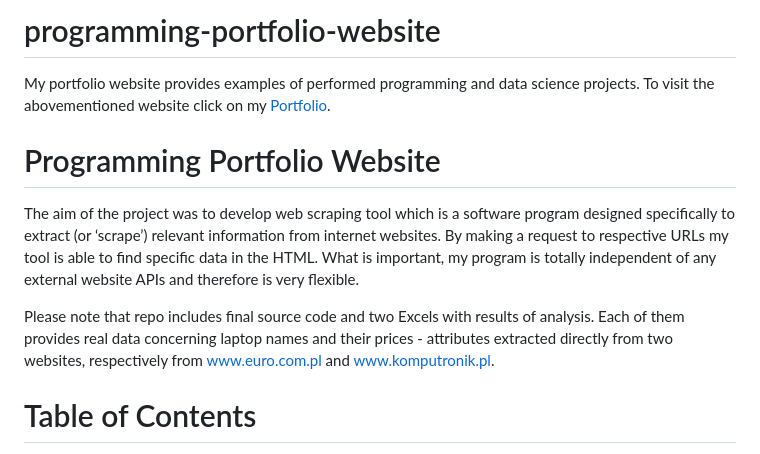
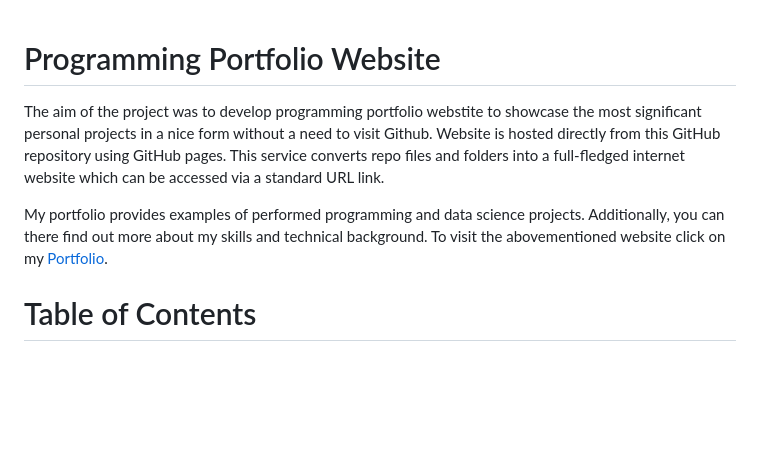
Before and after one commit to MaciejPyra/programming-portfolio-website, a Markdown page: README.md, the part around one of its changes. Rendered like a GitHub page; blank space fills up the shorter version.

Commit message:
Update README.md v2

```diff
--- a/README.md
+++ b/README.md
@@ -1,13 +1,8 @@
-# programming-portfolio-website
-My portfolio website provides examples of performed programming and data science projects.
-To visit the abovementioned website click on my [Portfolio](https://maciejpyra.github.io/programming-portfolio-website/).
-
-
 # Programming Portfolio Website
 
-The aim of the project was to develop web scraping tool which is a software program designed specifically to extract (or ‘scrape’) relevant information from internet websites. By making a request to respective URLs my tool is able to find specific data in the HTML. What is important, my program is totally independent of any external website APIs and therefore is very flexible.
+The aim of the project was to develop programming portfolio webstite to showcase the most significant personal projects in a nice form without a need to visit Github. Website is hosted directly from this GitHub repository using GitHub pages. This service converts repo files and folders into a full-fledged internet website which can be accessed via a standard URL link.
 
-Please note that repo includes final source code and two Excels with results of analysis. Each of them provides real data concerning laptop names and their prices - attributes extracted directly from two websites, respectively from www.euro.com.pl and www.komputronik.pl.
+My portfolio provides examples of performed programming and data science projects. Additionally, you can there find out more about my skills and technical background. To visit the abovementioned website click on my [Portfolio](https://maciejpyra.github.io/programming-portfolio-website/).
 
 
 # Table of Contents
```
Also changed, not shown: other parts of README.md (+1 -1 lines).
